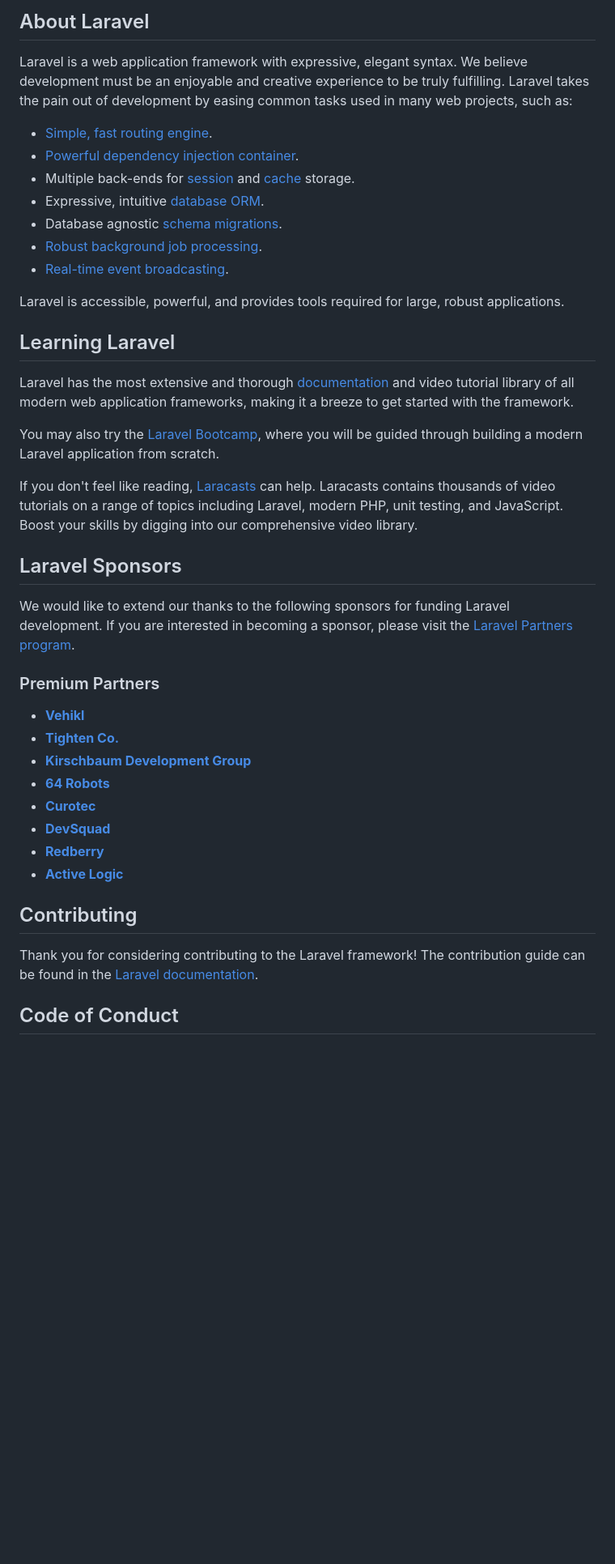
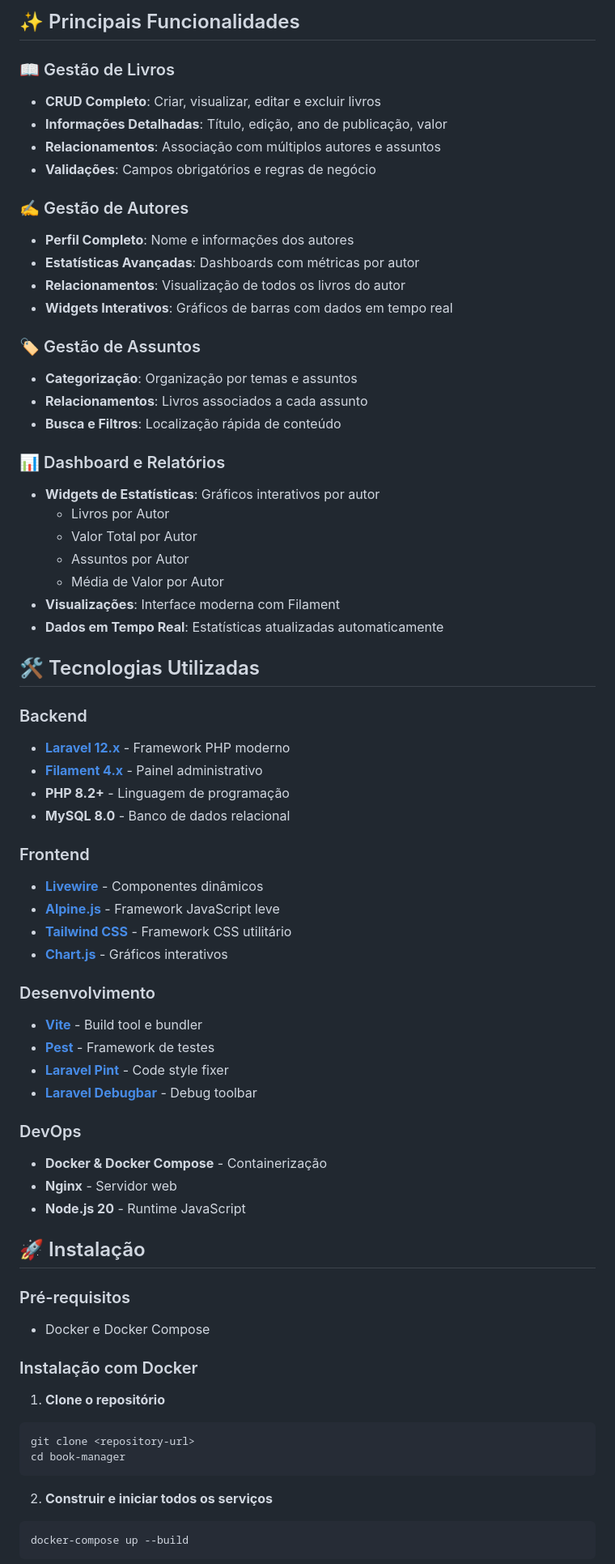
Before and after one commit to grrstavo/book-manager, a Markdown page: README.md, the part around the change printed below. Shown: that part at 81% size. Drawn GitHub-style; blank space fills up the shorter version.

Commit message:
Update README.md to enhance documentation on features, installation, and architecture; add detailed sections for database commands, Docker setup, and testing instructions.

````diff
--- a/README.md
+++ b/README.md
@@ -9,44 +4,72 @@
 
-## About Laravel
+## ✨ Principais Funcionalidades
 
-Laravel is a web application framework with expressive, elegant syntax. We believe development must be an enjoyable and creative experience to be truly fulfilling. Laravel takes the pain out of development by easing common tasks used in many web projects, such as:
+### 📖 Gestão de Livros
+- **CRUD Completo**: Criar, visualizar, editar e excluir livros
+- **Informações Detalhadas**: Título, edição, ano de publicação, valor
+- **Relacionamentos**: Associação com múltiplos autores e assuntos
+- **Validações**: Campos obrigatórios e regras de negócio
 
-- [Simple, fast routing engine](https://laravel.com/docs/routing).
-- [Powerful dependency injection container](https://laravel.com/docs/container).
-- Multiple back-ends for [session](https://laravel.com/docs/session) and [cache](https://laravel.com/docs/cache) storage.
-- Expressive, intuitive [database ORM](https://laravel.com/docs/eloquent).
-- Database agnostic [schema migrations](https://laravel.com/docs/migrations).
-- [Robust background job processing](https://laravel.com/docs/queues).
-- [Real-time event broadcasting](https://laravel.com/docs/broadcasting).
+### ✍️ Gestão de Autores
+- **Perfil Completo**: Nome e informações dos autores
+- **Estatísticas Avançadas**: Dashboards com métricas por autor
+- **Relacionamentos**: Visualização de todos os livros do autor
+- **Widgets Interativos**: Gráficos de barras com dados em tempo real
 
-Laravel is accessible, powerful, and provides tools required for large, robust applications.
+### 🏷️ Gestão de Assuntos
+- **Categorização**: Organização por temas e assuntos
+- **Relacionamentos**: Livros associados a cada assunto
+- **Busca e Filtros**: Localização rápida de conteúdo
 
-## Learning Laravel
+### 📊 Dashboard e Relatórios
+- **Widgets de Estatísticas**: Gráficos interativos por autor
+  - Livros por Autor
+  - Valor Total por Autor
+  - Assuntos por Autor
+  - Média de Valor por Autor
+- **Visualizações**: Interface moderna com Filament
+- **Dados em Tempo Real**: Estatísticas atualizadas automaticamente
 
-Laravel has the most extensive and thorough [documentation](https://laravel.com/docs) and video tutorial library of all modern web application frameworks, making it a breeze to get started with the framework.
+## 🛠️ Tecnologias Utilizadas
 
-You may also try the [Laravel Bootcamp](https://bootcamp.laravel.com), where you will be guided through building a modern Laravel application from scratch.
+### Backend
+- **[Laravel 12.x](https://laravel.com)** - Framework PHP moderno
+- **[Filament 4.x](https://filamentphp.com)** - Painel administrativo
+- **PHP 8.2+** - Linguagem de programação
+- **MySQL 8.0** - Banco de dados relacional
 
-If you don't feel like reading, [Laracasts](https://laracasts.com) can help. Laracasts contains thousands of video tutorials on a range of topics including Laravel, modern PHP, unit testing, and JavaScript. Boost your skills by digging into our comprehensive video library.
+### Frontend
+- **[Livewire](https://livewire.laravel.com)** - Componentes dinâmicos
+- **[Alpine.js](https://alpinejs.dev)** - Framework JavaScript leve
+- **[Tailwind CSS](https://tailwindcss.com)** - Framework CSS utilitário
+- **[Chart.js](https://www.chartjs.org)** - Gráficos interativos
 
-## Laravel Sponsors
+### Desenvolvimento
+- **[Vite](https://vitejs.dev)** - Build tool e bundler
+- **[Pest](https://pestphp.com)** - Framework de testes
+- **[Laravel Pint](https://laravel.com/docs/pint)** - Code style fixer
+- **[Laravel Debugbar](https://github.com/barryvdh/laravel-debugbar)** - Debug toolbar
 
-We would like to extend our thanks to the following sponsors for funding Laravel development. If you are interested in becoming a sponsor, please visit the [Laravel Partners program](https://partners.laravel.com).
+### DevOps
+- **Docker & Docker Compose** - Containerização
+- **Nginx** - Servidor web
+- **Node.js 20** - Runtime JavaScript
 
-### Premium Partners
+## 🚀 Instalação
 
-- **[Vehikl](https://vehikl.com)**
-- **[Tighten Co.](https://tighten.co)**
-- **[Kirschbaum Development Group](https://kirschbaumdevelopment.com)**
-- **[64 Robots](https://64robots.com)**
-- **[Curotec](https://www.curotec.com/services/technologies/laravel)**
-- **[DevSquad](https://devsquad.com/hire-laravel-developers)**
-- **[Redberry](https://redberry.international/laravel-development)**
-- **[Active Logic](https://activelogic.com)**
+### Pré-requisitos
+- Docker e Docker Compose
 
-## Contributing
+### Instalação com Docker
 
-Thank you for considering contributing to the Laravel framework! The contribution guide can be found in the [Laravel documentation](https://laravel.com/docs/contributions).
+1. **Clone o repositório**
+```bash
+git clone <repository-url>
+cd book-manager
+```
 
-## Code of Conduct
+2. **Construir e iniciar todos os serviços**
+```bash
+docker-compose up --build
+```
 
````
Also changed, not shown: other parts of README.md (+170 -12 lines).
